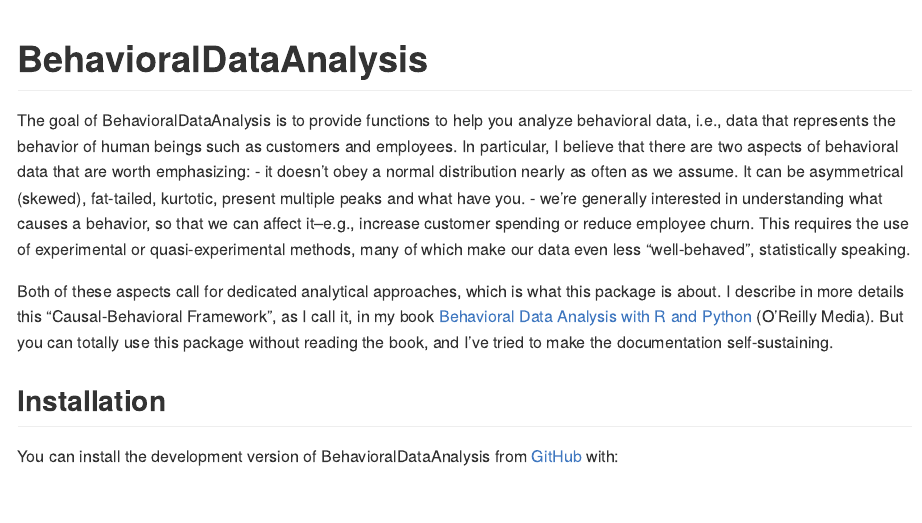
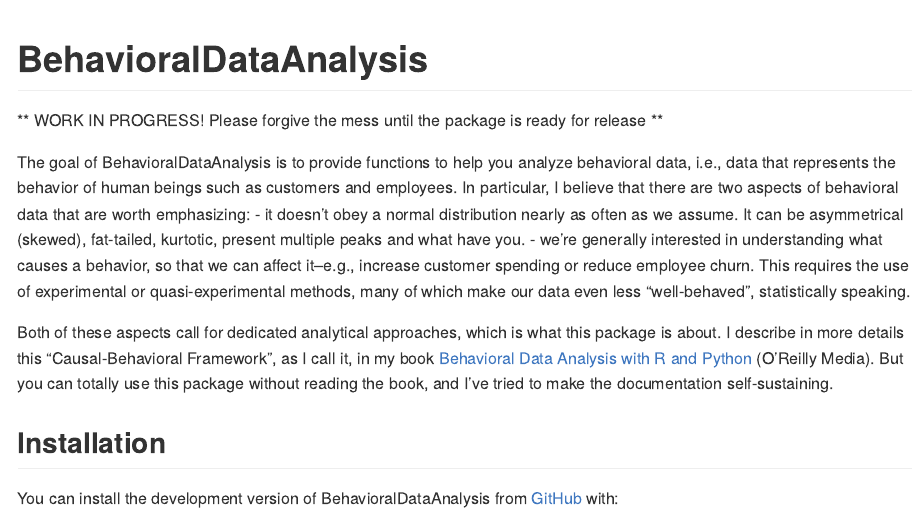
Before and after one commit to BehavioralDataAnalysis/R_package, an R Markdown document (README.Rmd): the page in a window 1100 px wide, from its top. Rendered offline with R 4.5, knitr and Pandoc, with nearby package versions.

Commit message:
Updating documentation

```diff
--- a/README.Rmd
+++ b/README.Rmd
@@ -17,6 +17,9 @@
 
 <!-- badges: start -->
 <!-- badges: end -->
+
+** WORK IN PROGRESS! Please forgive the mess until the package is ready for release **
+
 
 The goal of BehavioralDataAnalysis is to provide functions to help you analyze behavioral data, i.e., data that represents the behavior of human beings such as customers and employees. In particular, I believe that there are two aspects of behavioral data that are worth emphasizing:
 - it doesn't obey a normal distribution nearly as often as we assume. It can be asymmetrical (skewed), fat-tailed, kurtotic, present multiple peaks and what have you.
```
Also changed, not shown: R/BehavioralDataAnalysis-package.R (+6 -7 lines), LICENSE.md, 6 other files.
